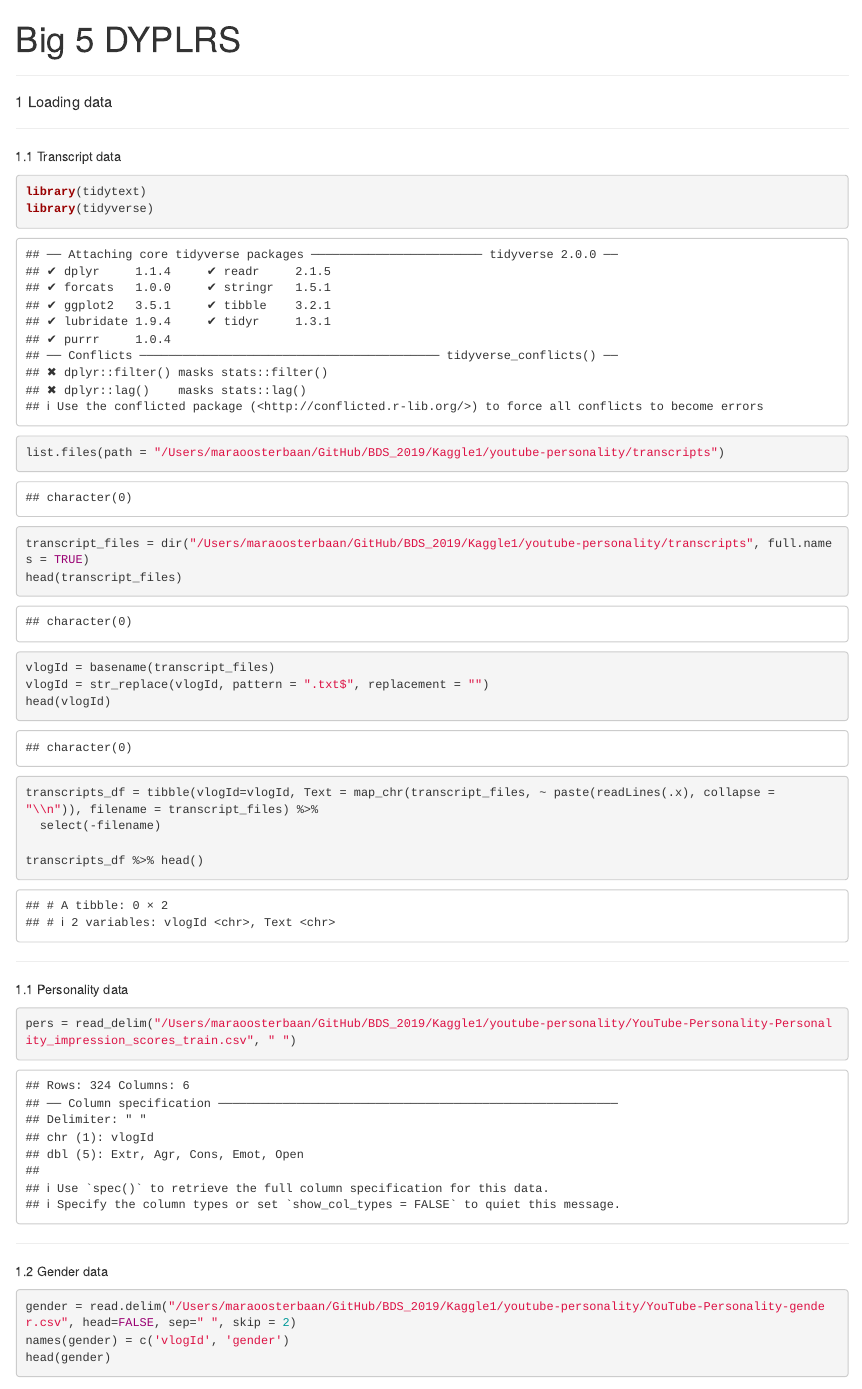
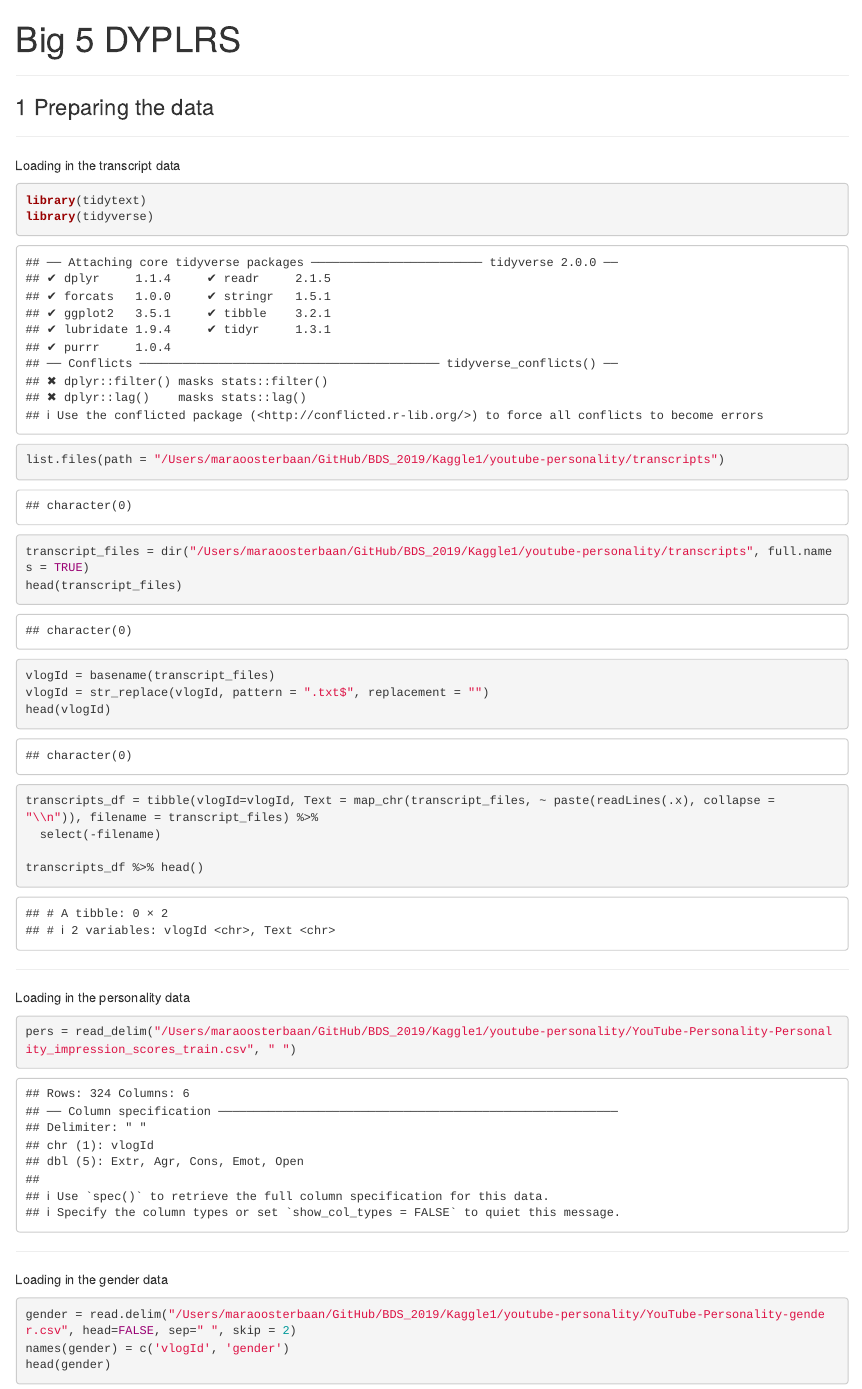
Before and after one commit to MaraAmsterdam/BDS_2019, an R Markdown document (Kaggle1/BigFive.Rmd): the page in a window 1100 px wide, from its top. Rendered offline with R 4.5, knitr and Pandoc, with nearby package versions; some code elsewhere in the file could not run offline.

Commit message:
Update BigFive.Rmd

````diff
--- a/Kaggle1/BigFive.Rmd
+++ b/Kaggle1/BigFive.Rmd
@@ -5,10 +5,10 @@ output: html_notebook
 
 
 *****
-##### 1 Loading data
+### 1 Preparing the data
 *****
 
-1.1 Transcript data
+Loading in the transcript data
 ```{r}
 library(tidytext)
 library(tidyverse)
@@ -30,13 +30,13 @@ transcripts_df %>% head()
 ```
 
 *****
-1.1 Personality data
+Loading in the personality data
 ```{r}
 pers = read_delim("/Users/maraoosterbaan/GitHub/BDS_2019/Kaggle1/youtube-personality/YouTube-Personality-Personality_impression_scores_train.csv", " ")
 ```
 
 *****
-1.2 Gender data
+Loading in the gender data
 ```{r}
 gender = read.delim("/Users/maraoosterbaan/GitHub/BDS_2019/Kaggle1/youtube-personality/YouTube-Personality-gender.csv", head=FALSE, sep=" ", skip = 2)
 names(gender) = c('vlogId', 'gender')
````
Also changed, not shown: Kaggle1/BigFive.Rmd (4 more changed lines).
